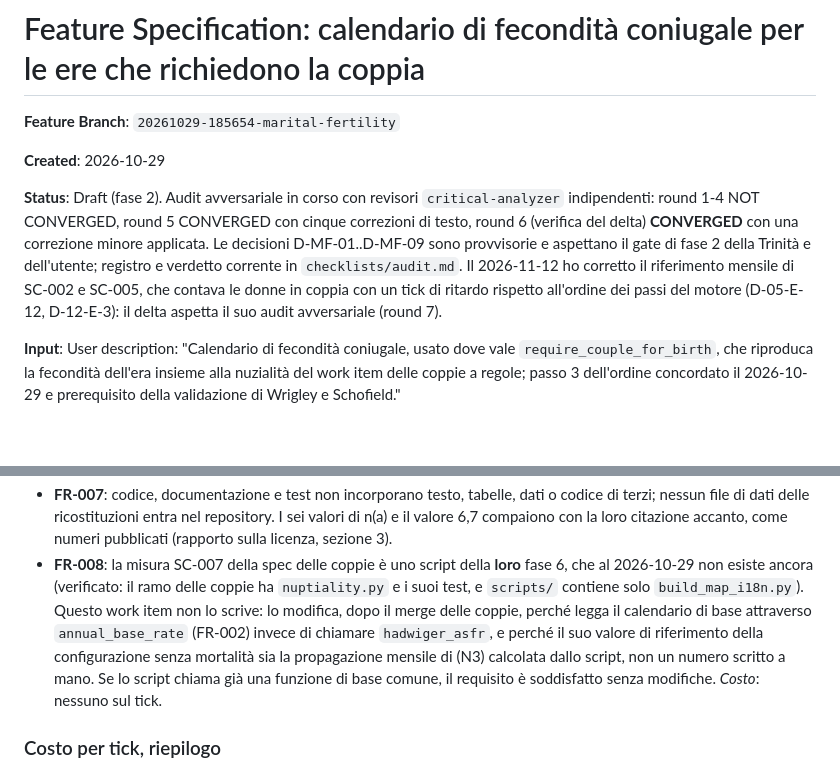
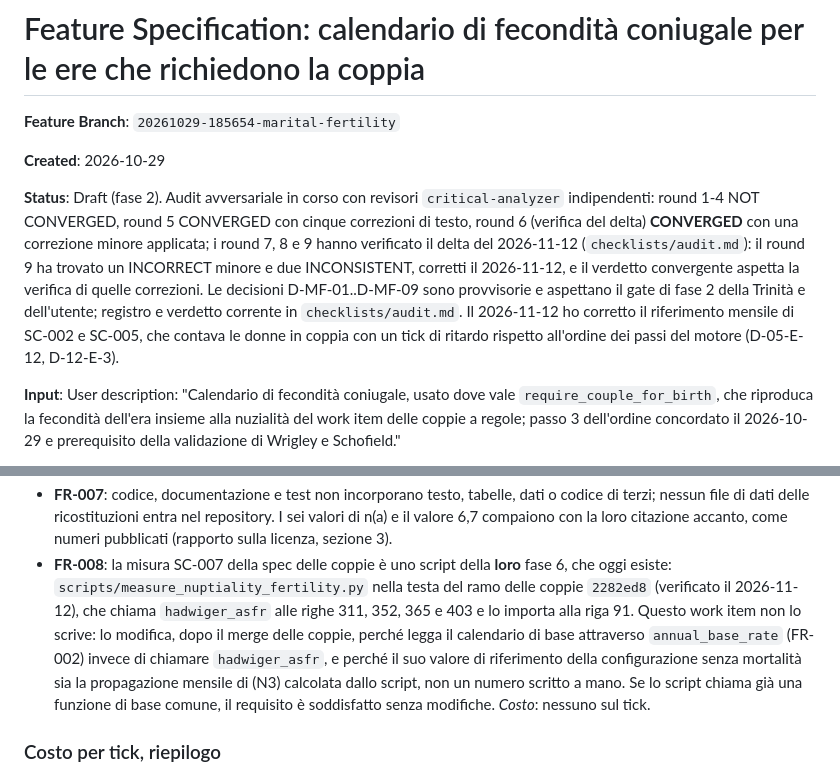
Before and after one commit to mauriziomocci/epocha, a Markdown page: specs/20261029-185654-marital-fertility/spec.md, 2 parts joined by grey strips. GitHub-like rendering; blank space fills up the shorter version.

```diff
--- a/specs/20261029-185654-marital-fertility/spec.md
+++ b/specs/20261029-185654-marital-fertility/spec.md
@@ -4,7 +4,7 @@
 
 **Created**: 2026-10-29
 
-**Status**: Draft (fase 2). Audit avversariale in corso con revisori `critical-analyzer` indipendenti: round 1-4 NOT CONVERGED, round 5 CONVERGED con cinque correzioni di testo, round 6 (verifica del delta) **CONVERGED** con una correzione minore applicata. Le decisioni D-MF-01..D-MF-09 sono provvisorie e aspettano il gate di fase 2 della Trinità e dell'utente; registro e verdetto corrente in `checklists/audit.md`. Il 2026-11-12 ho corretto il riferimento mensile di SC-002 e SC-005, che contava le donne in coppia con un tick di ritardo rispetto all'ordine dei passi del motore (D-05-E-12, D-12-E-3): il delta aspetta il suo audit avversariale (round 7).
+**Status**: Draft (fase 2). Audit avversariale in corso con revisori `critical-analyzer` indipendenti: round 1-4 NOT CONVERGED, round 5 CONVERGED con cinque correzioni di testo, round 6 (verifica del delta) **CONVERGED** con una correzione minore applicata; i round 7, 8 e 9 hanno verificato il delta del 2026-11-12 (`checklists/audit.md`): il round 9 ha trovato un INCORRECT minore e due INCONSISTENT, corretti il 2026-11-12, e il verdetto convergente aspetta la verifica di quelle correzioni. Le decisioni D-MF-01..D-MF-09 sono provvisorie e aspettano il gate di fase 2 della Trinità e dell'utente; registro e verdetto corrente in `checklists/audit.md`. Il 2026-11-12 ho corretto il riferimento mensile di SC-002 e SC-005, che contava le donne in coppia con un tick di ritardo rispetto all'ordine dei passi del motore (D-05-E-12, D-12-E-3).
 
 **Input**: User description: "Calendario di fecondità coniugale, usato dove vale `require_couple_for_birth`, che riproduca la fecondità dell'era insieme alla nuzialità del work item delle coppie a regole; passo 3 dell'ordine concordato il 2026-10-29 e prerequisito della validazione di Wrigley e Schofield."
 
@@ -223,5 +223,5 @@ Ogni requisito dichiara il costo per tick in funzione della popolazione viva N.
 - **FR-007**: codice, documentazione e test non incorporano testo, tabelle, dati o codice di terzi; nessun file di dati delle ricostituzioni entra nel repository. I sei valori di n(a) e il valore 6,7 compaiono con la loro citazione accanto, come numeri pubblicati (rapporto sulla licenza, sezione 3).
-- **FR-008**: la misura SC-007 della spec delle coppie è uno script della **loro** fase 6, che al 2026-10-29 non esiste ancora (verificato: il ramo delle coppie ha `nuptiality.py` e i suoi test, e `scripts/` contiene solo `build_map_i18n.py`). Questo work item non lo scrive: lo modifica, dopo il merge delle coppie, perché legga il calendario di base attraverso `annual_base_rate` (FR-002) invece di chiamare `hadwiger_asfr`, e perché il suo valore di riferimento della configurazione senza mortalità sia la propagazione mensile di (N3) calcolata dallo script, non un numero scritto a mano. Se lo script chiama già una funzione di base comune, il requisito è soddisfatto senza modifiche. *Costo*: nessuno sul tick.
+- **FR-008**: la misura SC-007 della spec delle coppie è uno script della **loro** fase 6, che oggi esiste: `scripts/measure_nuptiality_fertility.py` nella testa del ramo delle coppie `2282ed8` (verificato il 2026-11-12), che chiama `hadwiger_asfr` alle righe 311, 352, 365 e 403 e lo importa alla riga 91. Questo work item non lo scrive: lo modifica, dopo il merge delle coppie, perché legga il calendario di base attraverso `annual_base_rate` (FR-002) invece di chiamare `hadwiger_asfr`, e perché il suo valore di riferimento della configurazione senza mortalità sia la propagazione mensile di (N3) calcolata dallo script, non un numero scritto a mano. Se lo script chiama già una funzione di base comune, il requisito è soddisfatto senza modifiche. *Costo*: nessuno sul tick.
 
 ### Costo per tick, riepilogo
 
```
Also changed, not shown: other parts of specs/20261029-185654-marital-fertility/spec.md (+2 -2 lines), specs/20261029-185654-marital-fertility/tasks.md (+1 -1 lines).
